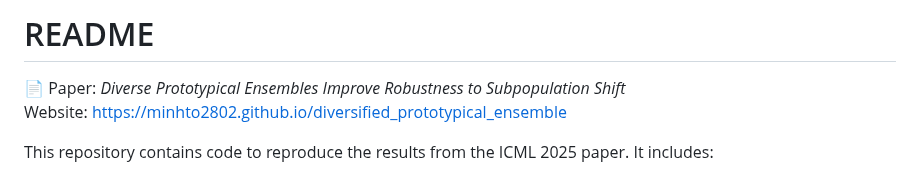
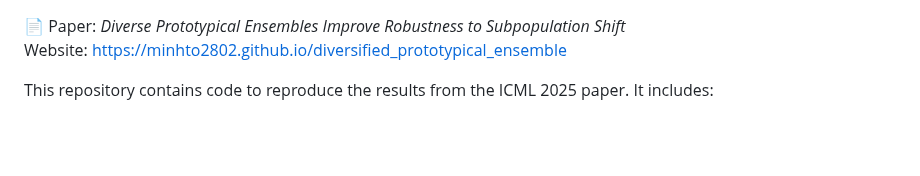
Before and after one commit to minhto2802/DPE, a Markdown page: README.md, the part around the change. Drawn GitHub-style; blank space fills up the shorter version.

```diff
--- a/README.md
+++ b/README.md
@@ -1,6 +1,3 @@
-README
-======
-
 📄 Paper: *Diverse Prototypical Ensembles Improve Robustness to Subpopulation Shift*
 Website: [https://minhto2802.github.io/diversified_prototypical_ensemble](https://minhto2802.github.io/diversified_prototypical_ensemble)
 
```
